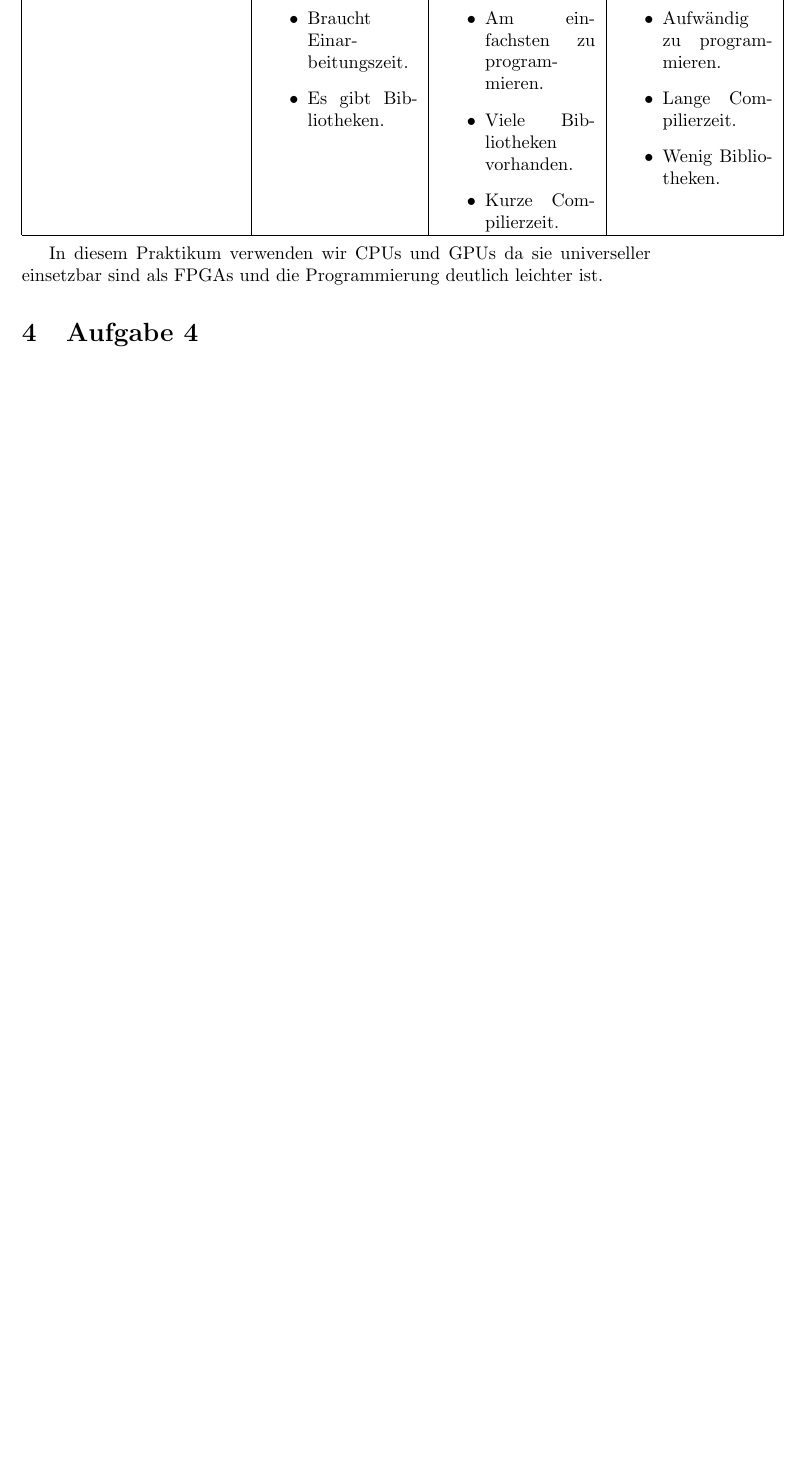
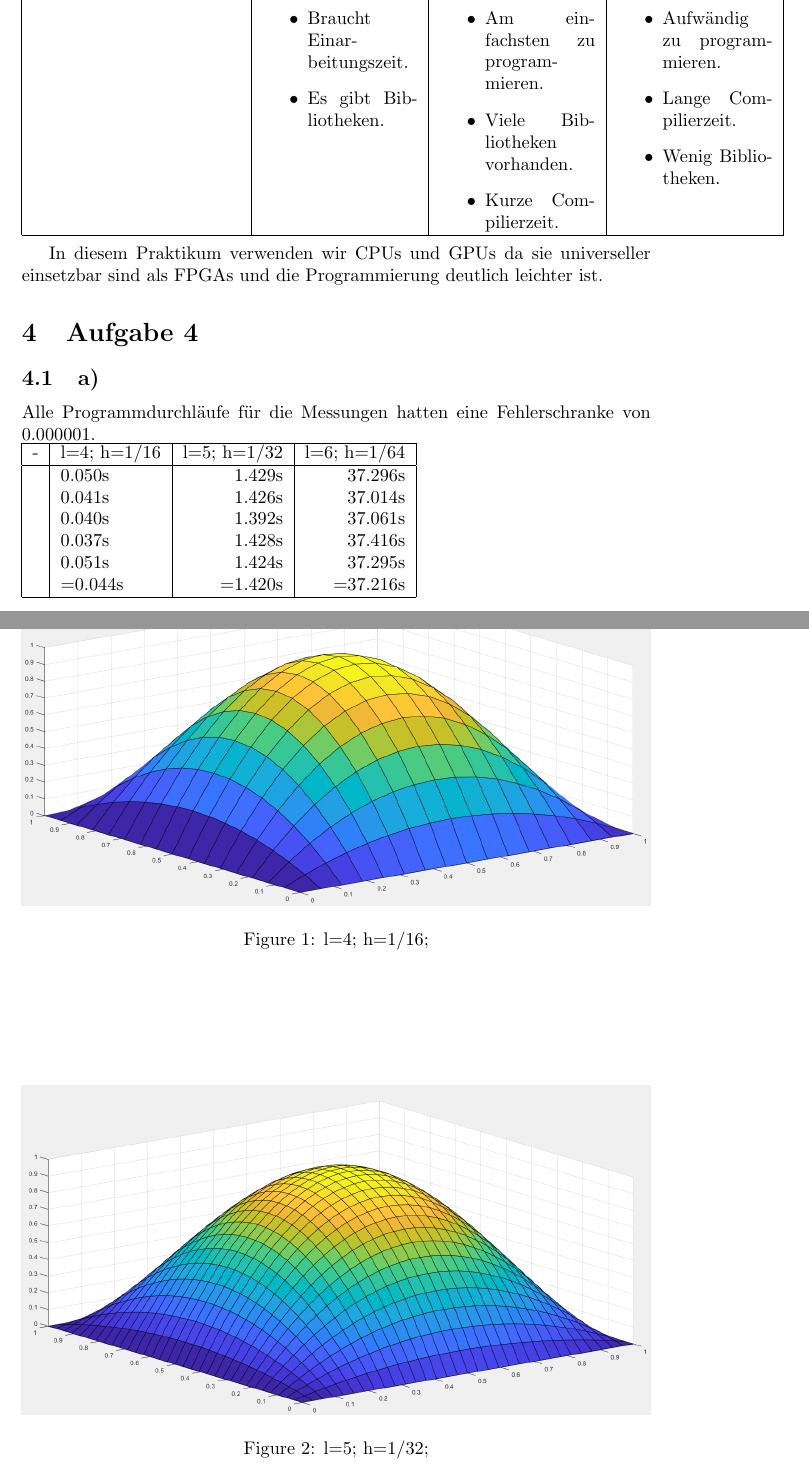
Before and after one commit to a-luengen/PraktikumParalleleNumerik, a LaTeX document (projekt1/Aufgaben.tex): part of page 7 of 12 before the commit and two parts of pages 7 and 8 of 14 after it, the two joined at a grey line, cut so that both start at the same text, the shorter picture padded with empty space. Compiled offline with pdfLaTeX.

Commit message:
added Aufgabe4

```diff
--- a/projekt1/Aufgaben.tex
+++ b/projekt1/Aufgaben.tex
@@ -186,3 +186,11 @@
     In diesem Praktikum verwenden wir CPUs und GPUs da sie universeller einsetzbar sind als FPGAs und die Programmierung deutlich leichter ist.
 
     \section{Aufgabe 4}
+	\begin{figure}
+		\includegraphics[width=\linewidth]{Aufgaben-Ressourcen/A4L4.png}
+		\caption{l=4; h=1/16;}
+		\label{A4L4}
+	\end{figure}
+\begin{figure}
+		\includegraphics[width=\linewidth]{Aufgaben-Ressourcen/A4L5.png}
+		\caption{l=5; h=1/32;}
@@ -189 +202,19 @@
+		\label{A4L6}
+	\end{figure}
+	\subsection{a)}
+Alle Programmdurchläufe für die Messungen hatten eine Fehlerschranke von 0.000001.\newline
+\begin{tabular}{|l|l|r|r|}
+		\hline
+		- & l=4; h=1/16 & l=5; h=1/32 & l=6; h=1/64\\
+		\hline
+		& 0.050s & 1.429s & 37.296s \\
+		& 0.041s & 1.426s & 37.014s  \\
+		& 0.040s & 1.392s & 37.061s \\
+		& 0.037s & 1.428s & 37.416s  \\
+		& 0.051s & 1.424s & 37.295s  \\
+		& =0.044s & =1.420s & =37.216s  \\
+		\hline
 
+	\end{tabular}
+\newline Diese Lösungswerte in Figure \ref{A4L4}, \ref{A4L5} und \ref{A4L6} ergeben sich mit l=4,5,6;  \newline
+	\subsection{b)}
```
Also changed, not shown: projekt1/Aufgaben.pdf, projekt1/Aufgaben.tex (18 more changed lines), 1 other file.
